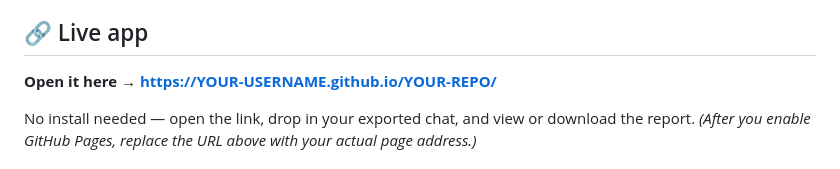
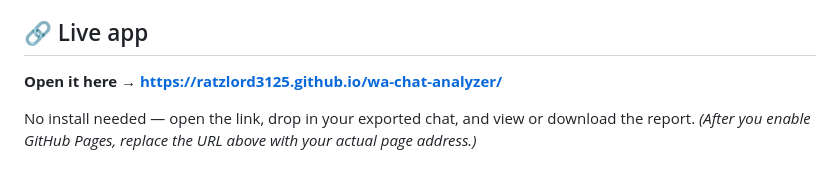
Before and after one commit to ratzlord3125/wa-chat-analyzer, a Markdown page: README.md, the part around the change. Drawn GitHub-style.

Commit message:
Update live app link in README.md

```diff
--- a/README.md
+++ b/README.md
@@ -6,7 +6,7 @@ runs **in your browser**; your chat is never uploaded.
 
 ## 🔗 Live app
 
-**Open it here → https://YOUR-USERNAME.github.io/YOUR-REPO/**
+**Open it here → https://ratzlord3125.github.io/wa-chat-analyzer/**
 
 No install needed — open the link, drop in your exported chat, and view or download the report.
 *(After you enable GitHub Pages, replace the URL above with your actual page address.)*
```
